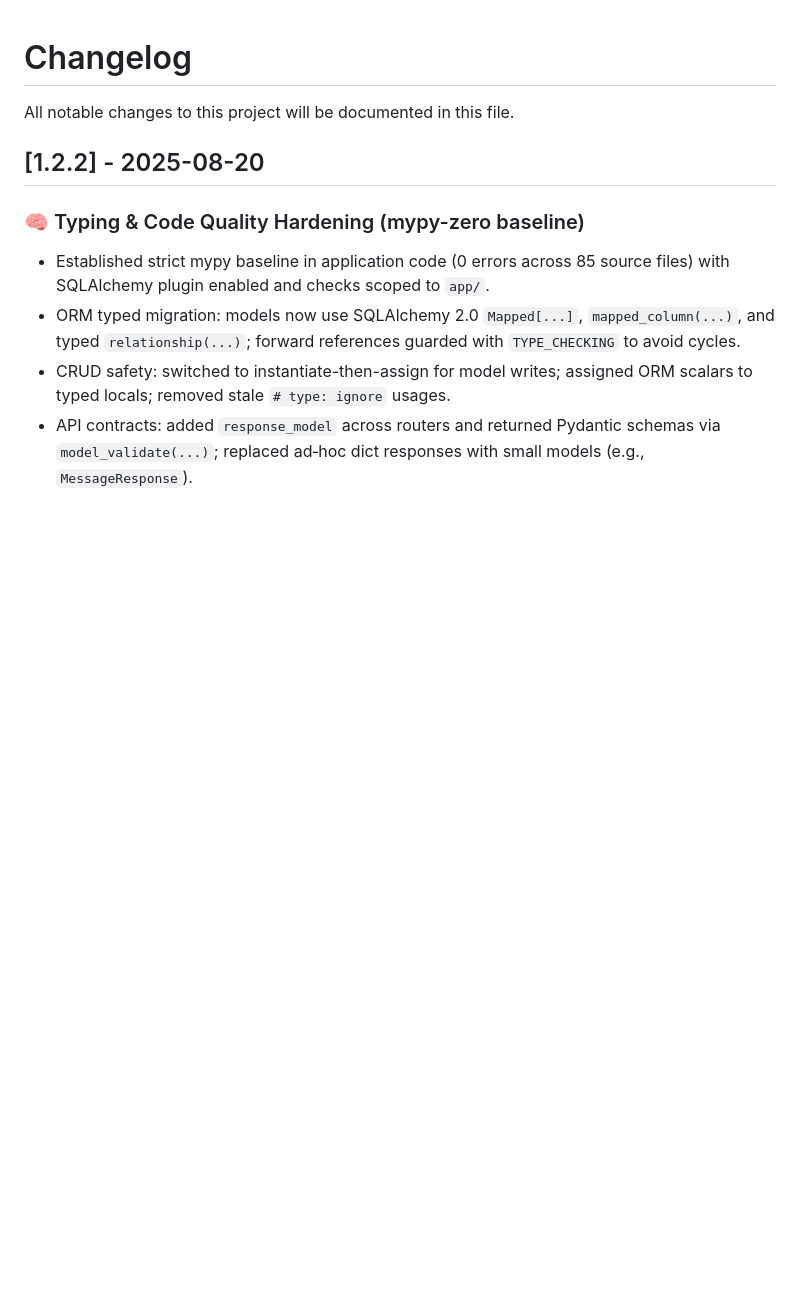
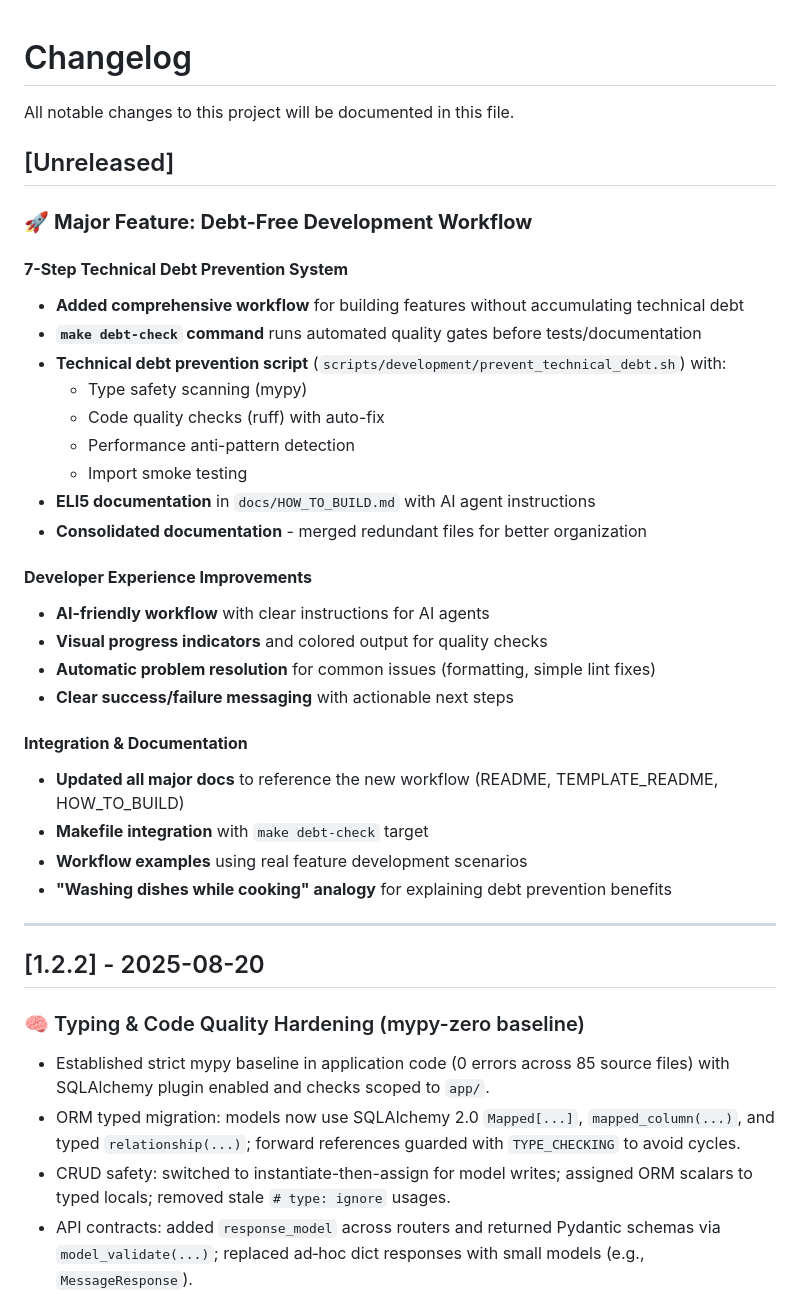
Before and after one commit to triciaward/fast-api-template, a Markdown page: CHANGELOG.md, the part around the change. Rendered like a GitHub page; blank space fills up the shorter version.

```diff
--- a/CHANGELOG.md
+++ b/CHANGELOG.md
@@ -1,6 +1,35 @@
 # Changelog
 
 All notable changes to this project will be documented in this file.
+
+## [Unreleased]
+
+### 🚀 **Major Feature: Debt-Free Development Workflow**
+
+#### **7-Step Technical Debt Prevention System**
+- **Added comprehensive workflow** for building features without accumulating technical debt
+- **`make debt-check` command** runs automated quality gates before tests/documentation
+- **Technical debt prevention script** (`scripts/development/prevent_technical_debt.sh`) with:
+  - Type safety scanning (mypy)
+  - Code quality checks (ruff) with auto-fix
+  - Performance anti-pattern detection
+  - Import smoke testing
+- **ELI5 documentation** in `docs/HOW_TO_BUILD.md` with AI agent instructions
+- **Consolidated documentation** - merged redundant files for better organization
+
+#### **Developer Experience Improvements**
+- **AI-friendly workflow** with clear instructions for AI agents
+- **Visual progress indicators** and colored output for quality checks
+- **Automatic problem resolution** for common issues (formatting, simple lint fixes)
+- **Clear success/failure messaging** with actionable next steps
+
+#### **Integration & Documentation**
+- **Updated all major docs** to reference the new workflow (README, TEMPLATE_README, HOW_TO_BUILD)
+- **Makefile integration** with `make debt-check` target
+- **Workflow examples** using real feature development scenarios
+- **"Washing dishes while cooking" analogy** for explaining debt prevention benefits
+
+---
 
 ## [1.2.2] - 2025-08-20
 
```
Also changed, not shown: README.md (+3 -0 lines), docs/TEMPLATE_README.md (+15 -1 lines).
